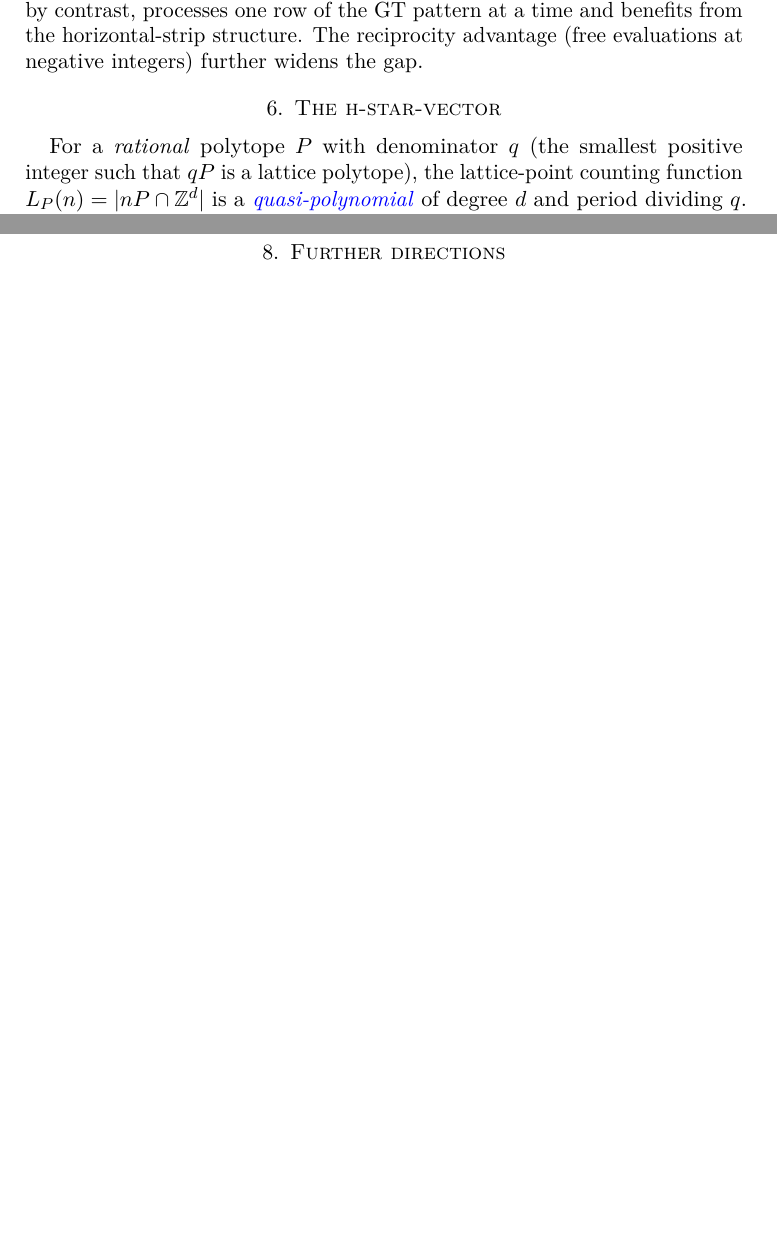
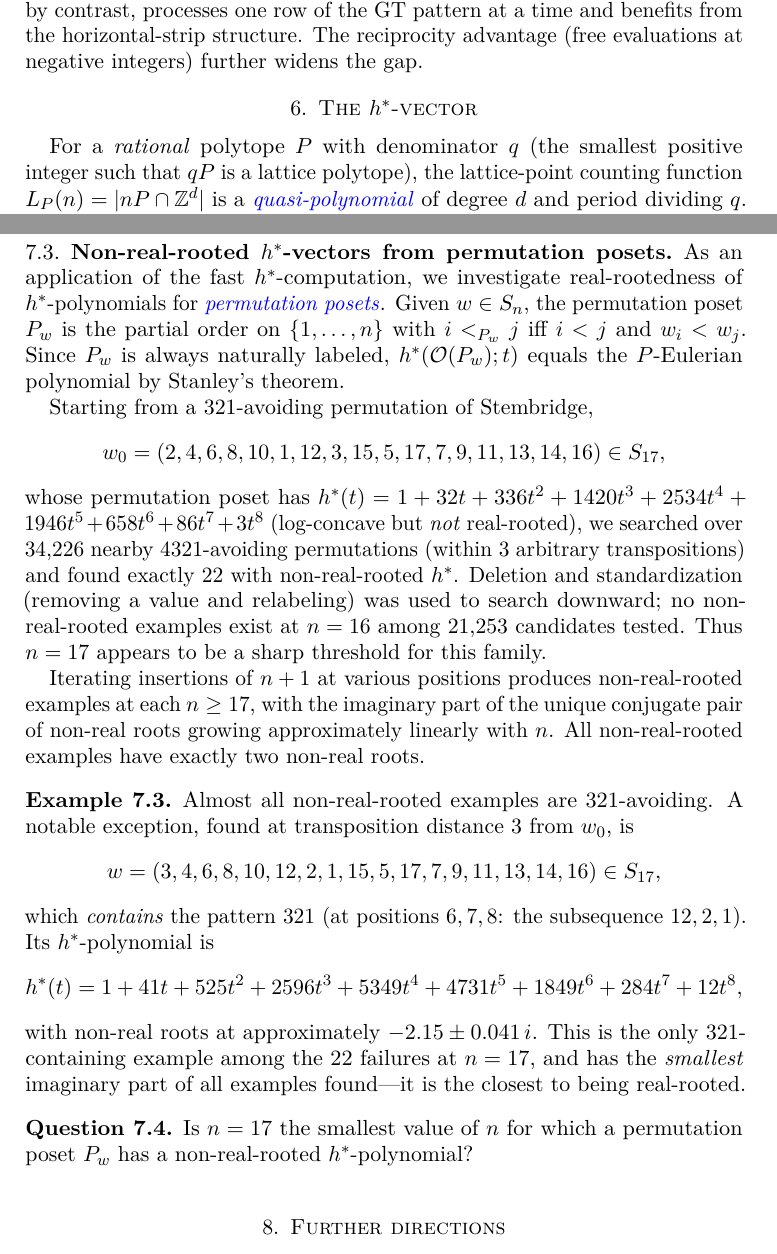
Before and after one commit to PerAlexandersson/kostka, a LaTeX paper (documents/ehrhart-reciprocity.tex): two parts of pages 6 and 9 of 10, joined at a grey line, cut so that both start at the same text, the shorter picture padded with empty space. Compiled offline with pdfLaTeX.

Commit message:
Add non-real-rooted h* application section to Ehrhart paper
New subsection in the order polytopes section:
- Permutation posets and Stembridge's 321-avoiding example (n=17)
- 22/34226 non-RR in neighborhood, sharp threshold at n=17
- 321-containing exception: w=(3,4,6,8,10,12,2,1,...), smallest |Im|
- Insertions push |Im| to grow linearly with n
- Open question: is n=17 minimal?

Co-Authored-By: Claude Opus 4.6 (1M context) <noreply@anthropic.com>

```diff
--- a/documents/ehrhart-reciprocity.tex
+++ b/documents/ehrhart-reciprocity.tex
@@ -379,7 +379,7 @@ from the horizontal-strip structure.  The reciprocity advantage
 
 
 % =====================================================================
-\section{The \texorpdfstring{h-star}{$h^{*}$}-vector}\label{sec:hstar}
+\section{The \texorpdfstring{$h^{*}$}{h-star}-vector}\label{sec:hstar}
 % =====================================================================
 
 For a \emph{rational} polytope $P$ with denominator $q$
@@ -573,6 +573,60 @@ For the fence (zigzag) poset on 10 elements:
 This is palindromic, as expected for a Gorenstein polytope.
 \end{example}
 
+
+\subsection{Non-real-rooted $h^*$-vectors from permutation posets}\label{subs:nonRR}
+
+As an application of the fast $h^*$-computation, we investigate
+real-rootedness of $h^*$-polynomials for \defin{permutation posets}.
+Given $w \in S_n$, the permutation poset $P_w$ is the partial order
+on $\{1,\dotsc,n\}$ with $i <_{P_w} j$ iff $i < j$ and $w_i < w_j$.
+Since $P_w$ is always naturally labeled, $h^*(\mathcal{O}(P_w); t)$
+equals the $P$-Eulerian polynomial by Stanley's theorem.
+
+Starting from a $321$-avoiding permutation of Stembridge,
+\[
+  w_0 = (2,4,6,8,10,1,12,3,15,5,17,7,9,11,13,14,16) \in S_{17},
+\]
+whose permutation poset has
+$h^*(t) = 1 + 32t + 336t^2 + 1420t^3 + 2534t^4 + 1946t^5 + 658t^6 + 86t^7 + 3t^8$
+(log-concave but \emph{not} real-rooted),
+we searched over 34{,}226 nearby $4321$-avoiding permutations
+(within 3~arbitrary transpositions) and found exactly 22 with
+non-real-rooted~$h^*$.
+Deletion and standardization (removing a value and relabeling)
+was used to search downward; no non-real-rooted examples exist
+at $n = 16$ among $21{,}253$ candidates tested.
+Thus $n = 17$ appears to be a sharp threshold for this family.
+
+Iterating insertions of $n+1$ at various positions produces
+non-real-rooted examples at each $n \geq 17$, with the imaginary
+part of the unique conjugate pair of non-real roots growing
+approximately linearly with~$n$.
+All non-real-rooted examples have exactly two non-real roots.
+
+\begin{example}\label{ex:321containing}
+Almost all non-real-rooted examples are $321$-avoiding.
+A notable exception, found at transposition distance~3 from~$w_0$, is
+\[
+  w = (3,4,6,8,10,12,2,1,15,5,17,7,9,11,13,14,16) \in S_{17},
+\]
+which \emph{contains} the pattern~$321$ (at positions $6,7,8$:
+the subsequence $12, 2, 1$).  Its $h^*$-polynomial is
+\[
+  h^*(t) = 1 + 41t + 525t^2 + 2596t^3 + 5349t^4 + 4731t^5 + 1849t^6 + 284t^7 + 12t^8,
+\]
+with non-real roots at approximately $-2.15 \pm 0.041\,i$.
+This is the only $321$-containing example among the 22 failures
+at $n = 17$, and has the \emph{smallest} imaginary part of all
+examples found---it is the closest to being real-rooted.
+\end{example}
+
+\begin{question}\label{q:minimalNonRR}
+Is $n = 17$ the smallest value of~$n$ for which a permutation poset
+$P_w$ has a non-real-rooted $h^*$-polynomial?
+\end{question}
+
+
 % =====================================================================
 \section{Further directions}\label{sec:furtherDirections}
 % =====================================================================
```
